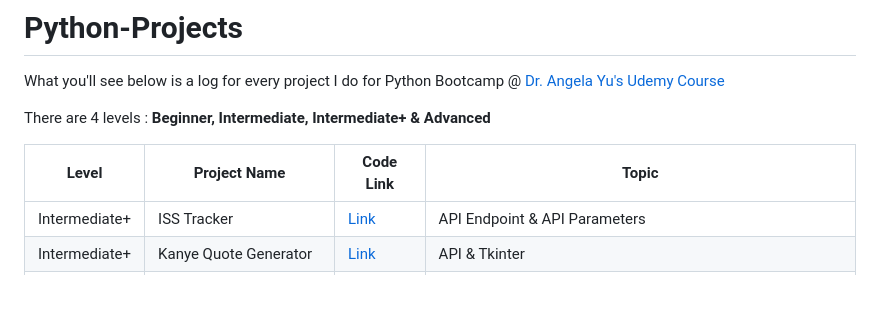
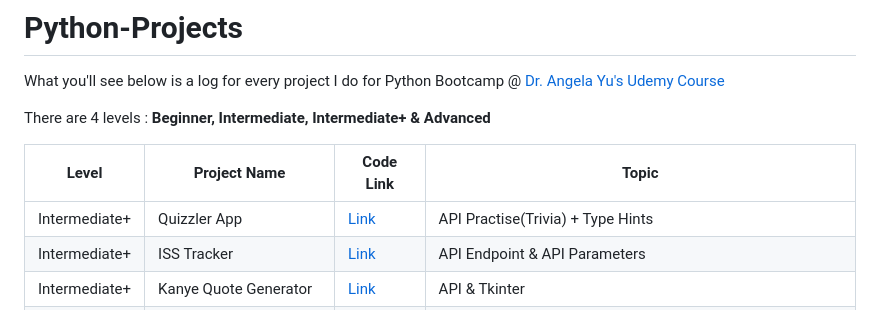
Before and after one commit to kaiyuan2000/Python-Projects, a Markdown page: README.md, the part around the change. Rendered like a GitHub page.

```diff
--- a/README.md
+++ b/README.md
@@ -5,6 +5,7 @@ There are 4 levels : **Beginner, Intermediate, Intermediate+ & Advanced**
 
 | Level | Project Name | Code Link | Topic |
 |-------|--------------|-----------| ------|
+|Intermediate+ | Quizzler App| [Link](https://github.com/kaiyuan2000/Python-Projects/tree/main/Intermediate%20%2B/Quizzler) | API Practise(Trivia) + Type Hints|
 |Intermediate+ | ISS Tracker | [Link](https://github.com/kaiyuan2000/Python-Projects/tree/main/Intermediate%20%2B/ISS%20Tracker) | API Endpoint & API Parameters |
 |Intermediate+ | Kanye Quote Generator | [Link](https://github.com/kaiyuan2000/Python-Projects/tree/main/Intermediate%20%2B/Kanye%20Quote%20Generator) | API & Tkinter |
 |Intermediate+ | Automate Birthday Wisher| [Link](https://github.com/kaiyuan2000/Python-Projects/tree/main/Intermediate%20%2B/Automate_Birthday_Wisher_Email) | smtplib & datetime module |
```
